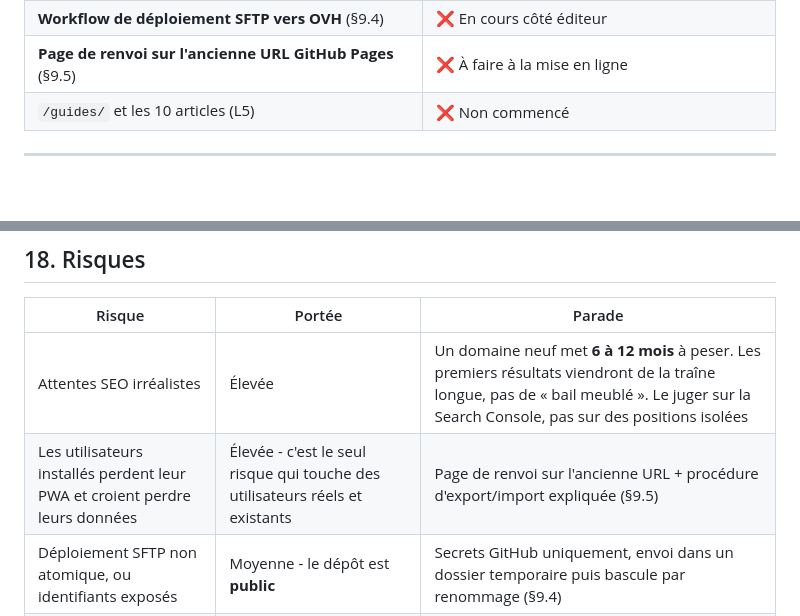
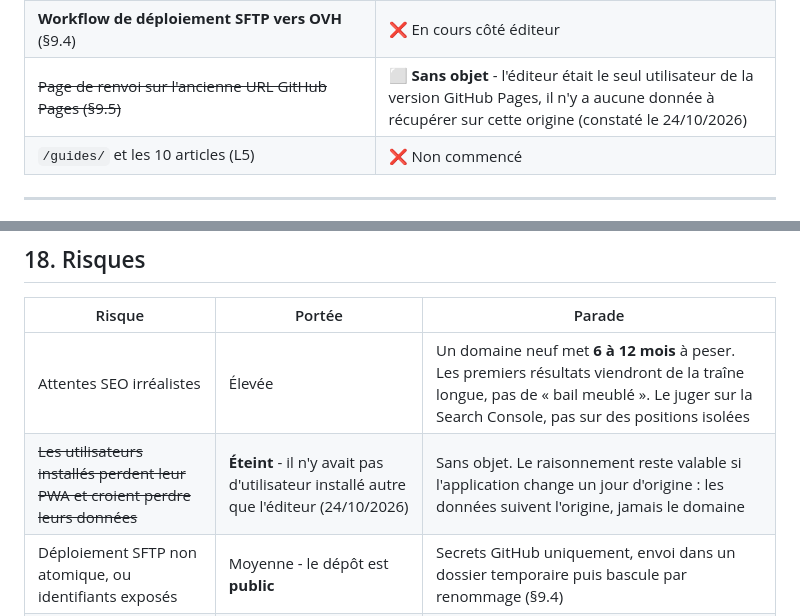
Before and after one commit to Jami-INF/Bailiz_gestion_immo, a Markdown page: docs/CDC-site-vitrine-seo.md, 2 parts joined by grey strips. GitHub-like rendering; blank space fills up the shorter version.

```diff
--- a/docs/CDC-site-vitrine-seo.md
+++ b/docs/CDC-site-vitrine-seo.md
@@ -670,7 +675,7 @@ L0 à L3 forment le **minimum publiable** : sans eux, mettre le site en ligne n'
 | Mode sombre de l'application | ❌ Reporté (§13.1) |
 | **`base: '/app/'` dans `vite.config.ts`** | ❌ À faire **au même commit que la bascule CI**, sinon le déploiement GitHub Pages actuel casse |
 | **Workflow de déploiement SFTP vers OVH** (§9.4) | ❌ En cours côté éditeur |
-| **Page de renvoi sur l'ancienne URL GitHub Pages** (§9.5) | ❌ À faire à la mise en ligne |
+| ~~Page de renvoi sur l'ancienne URL GitHub Pages (§9.5)~~ | ⬜ **Sans objet** - l'éditeur était le seul utilisateur de la version GitHub Pages, il n'y a aucune donnée à récupérer sur cette origine (constaté le 24/10/2026) |
 | `/guides/` et les 10 articles (L5) | ❌ Non commencé |
 
 ---
@@ -741,7 +746,7 @@ L0 à L3 forment le **minimum publiable** : sans eux, mettre le site en ligne n'
 | Risque | Portée | Parade |
 |---|---|---|
 | Attentes SEO irréalistes | Élevée | Un domaine neuf met **6 à 12 mois** à peser. Les premiers résultats viendront de la traîne longue, pas de « bail meublé ». Le juger sur la Search Console, pas sur des positions isolées |
-| Les utilisateurs installés perdent leur PWA et croient perdre leurs données | Élevée - c'est le seul risque qui touche des utilisateurs réels et existants | Page de renvoi sur l'ancienne URL + procédure d'export/import expliquée (§9.5) |
+| ~~Les utilisateurs installés perdent leur PWA et croient perdre leurs données~~ | **Éteint** - il n'y avait pas d'utilisateur installé autre que l'éditeur (24/10/2026) | Sans objet. Le raisonnement reste valable si l'application change un jour d'origine : les données suivent l'origine, jamais le domaine |
 | Déploiement SFTP non atomique, ou identifiants exposés | Moyenne - le dépôt est **public** | Secrets GitHub uniquement, envoi dans un dossier temporaire puis bascule par renommage (§9.4) |
 | Quota OVH atteint après quelques captures d'écran | Moyenne | L0 le tranche avant tout développement ; images en AVIF/WebP (§8) |
 | La vitrine promet plus que l'app ne tient | Moyenne - c'est le pire des risques pour un produit qui vend la franchise | Chaque page outil dit aussi ce que l'outil **ne fait pas** (§6) ; pas de « bientôt disponible » (§3.6) |
```
Also changed, not shown: other parts of docs/CDC-site-vitrine-seo.md (+8 -3 lines), docs/DEPLOIEMENT-OVH.md (+17 -34 lines).
